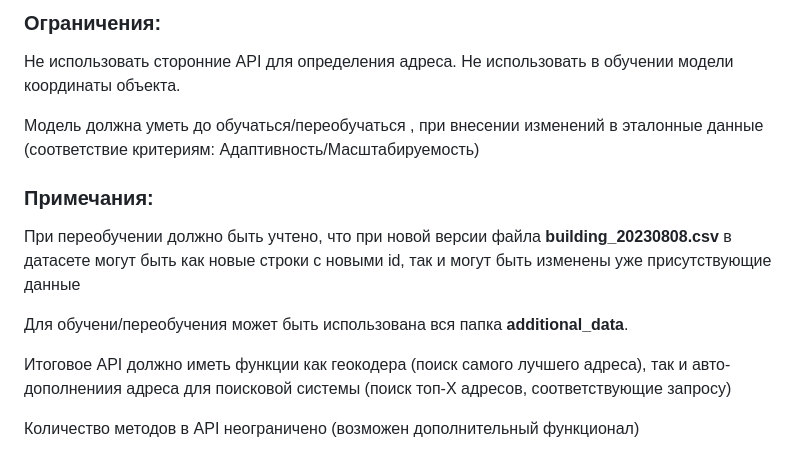
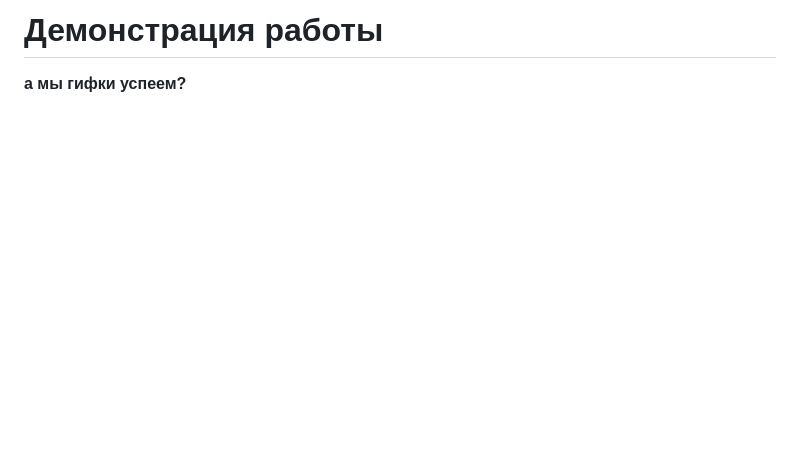
Before and after one commit to mireaMegaman/spb_hack, a Markdown page: README.md, the part around one of its changes. Drawn GitHub-style; blank space fills up the shorter version.

```diff
--- a/README.md
+++ b/README.md
@@ -101,15 +49,2 @@ Response должен содержать все определенные мод
-### Ограничения:
-
-Не использовать сторонние API для определения адреса. Не использовать в обучении модели координаты объекта.
-
-Модель должна уметь до обучаться/переобучаться , при внесении изменений в эталонные данные (соответствие критериям: Адаптивность/Масштабируемость)
-
-### Примечания:
-
-При переобучении должно быть учтено, что при новой версии файла **building_20230808.csv** в датасете могут быть как новые строки с новыми id, так и могут быть изменены уже присутствующие данные
-
-Для обучени/переобучения может быть использована вся папка **additional_data**.
-
-Итоговое API должно иметь функции как геокодера (поиск самого лучшего адреса), так и авто-дополнениия адреса для поисковой системы (поиск топ-X адресов, соответствующие запросу)
-
-Количество методов в API неограничено (возможен дополнительный функционал)
+# Демонстрация работы
+**а мы гифки успеем?**
```
Also changed, not shown: other parts of README.md (+37 -89 lines).
